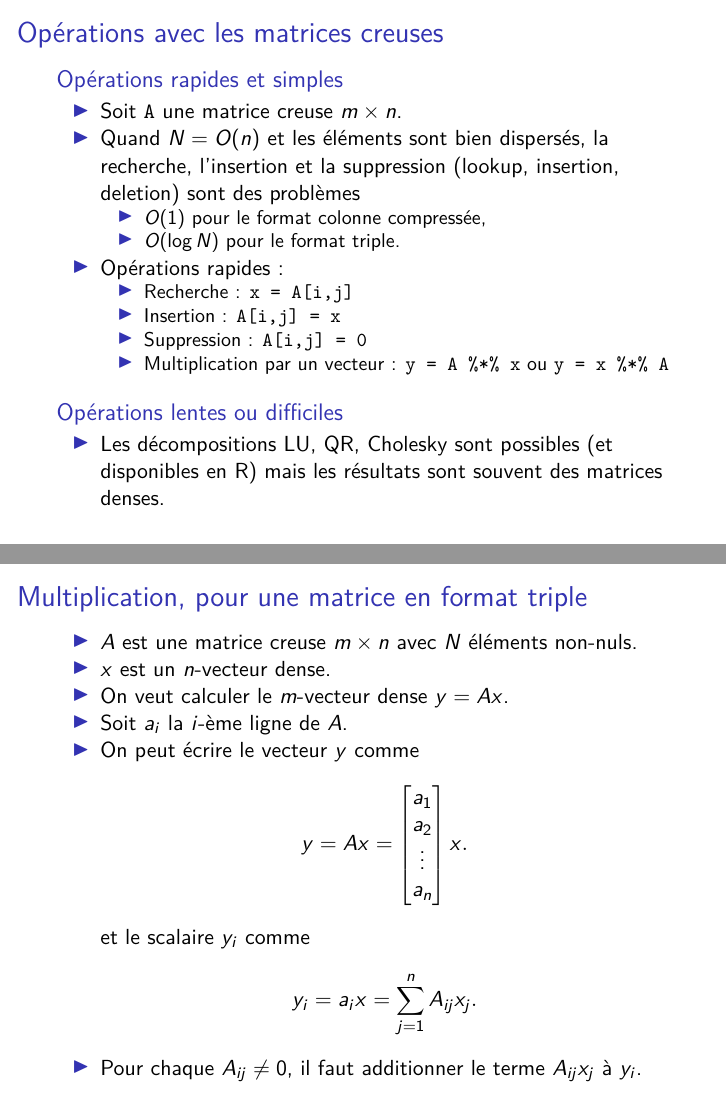
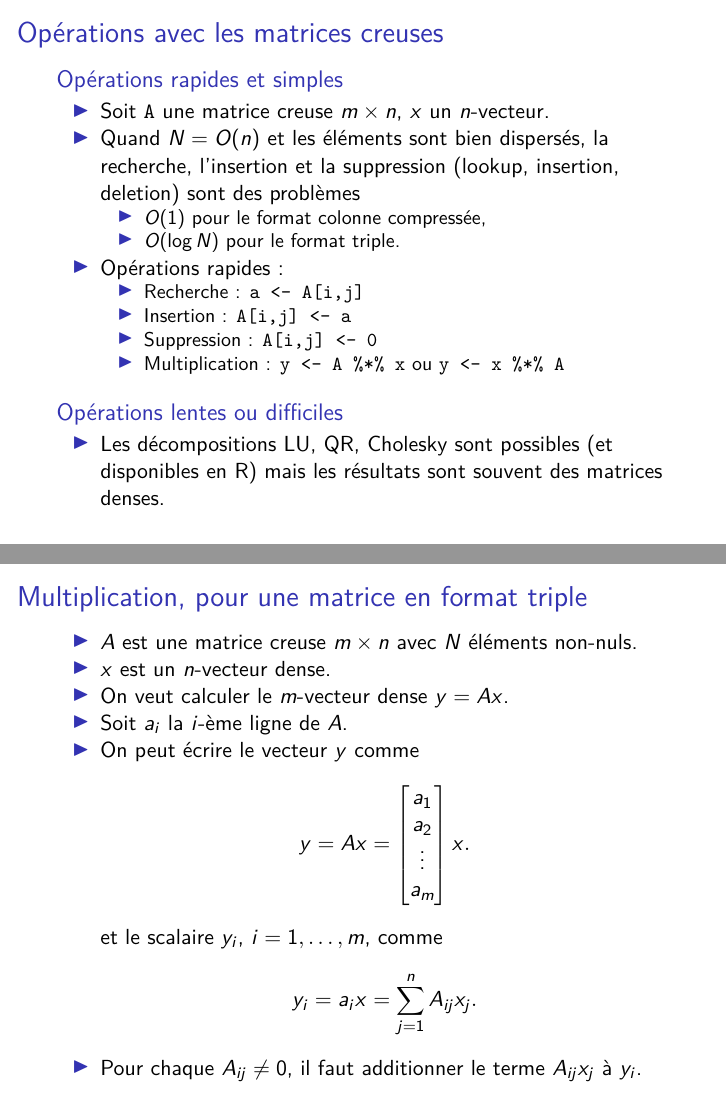
Before and after one commit to mccauslw/ECN-6338, an R Markdown document (Rmd/Dia_6338_2_LinEq.rmd): pages 26 and 27 of 36, joined at a grey line. Rendered offline with R 4.5, knitr and Pandoc, then LaTeX, with nearby package versions; code that draws random numbers runs with fixed seeds of ours.

Commit message:
Last minute LinEq changes

```diff
--- a/Rmd/Dia_6338_2_LinEq.rmd
+++ b/Rmd/Dia_6338_2_LinEq.rmd
@@ -392,15 +391,15 @@ str(m)
 
 ### Opérations rapides et simples
 
-- Soit \texttt{A} une matrice creuse $m \times n$.
+- Soit \texttt{A} une matrice creuse $m \times n$, $x$ un $n$-vecteur.
 - Quand $N = O(n)$ et les éléments sont bien dispersés, la recherche, l'insertion et la suppression (lookup, insertion, deletion) sont des problèmes
     - $O(1)$ pour le format colonne compressée,
     - $O(\log N)$ pour le format triple.
 - Opérations rapides :
-    - Recherche : \texttt{x = A[i,j]}
-    - Insertion : \texttt{A[i,j] = x}
-    - Suppression : \texttt{A[i,j] = 0}
-    - Multiplication par un vecteur : \texttt{y = A \%*\% x} ou \texttt{y = x \%*\% A}
+    - Recherche : \texttt{a <- A[i,j]}
+    - Insertion : \texttt{A[i,j] <- a}
+    - Suppression : \texttt{A[i,j] <- 0}
+    - Multiplication : \texttt{y <- A \%*\% x} ou \texttt{y <- x \%*\% A}
 
 ### Opérations lentes ou difficiles
 
@@ -414,9 +413,9 @@ str(m)
 - Soit $a_i$ la $i$-ème ligne de $A$.
 - On peut écrire le vecteur $y$ comme
 \[
-  y = Ax = \begin{bmatrix} a_1 \\ a_2 \\ \vdots \\ a_n \end{bmatrix}x.
+  y = Ax = \begin{bmatrix} a_1 \\ a_2 \\ \vdots \\ a_m \end{bmatrix}x.
 \]
-et le scalaire $y_i$ comme
+et le scalaire $y_i$, $i=1,\ldots,m$, comme
 \[
   y_i = a_i x = \sum_{j=1}^n A_{ij} x_j.
 \]
```
Also changed, not shown: Rmd/Dia_6338_2_LinEq.rmd (15 more changed lines), 1 other file.
